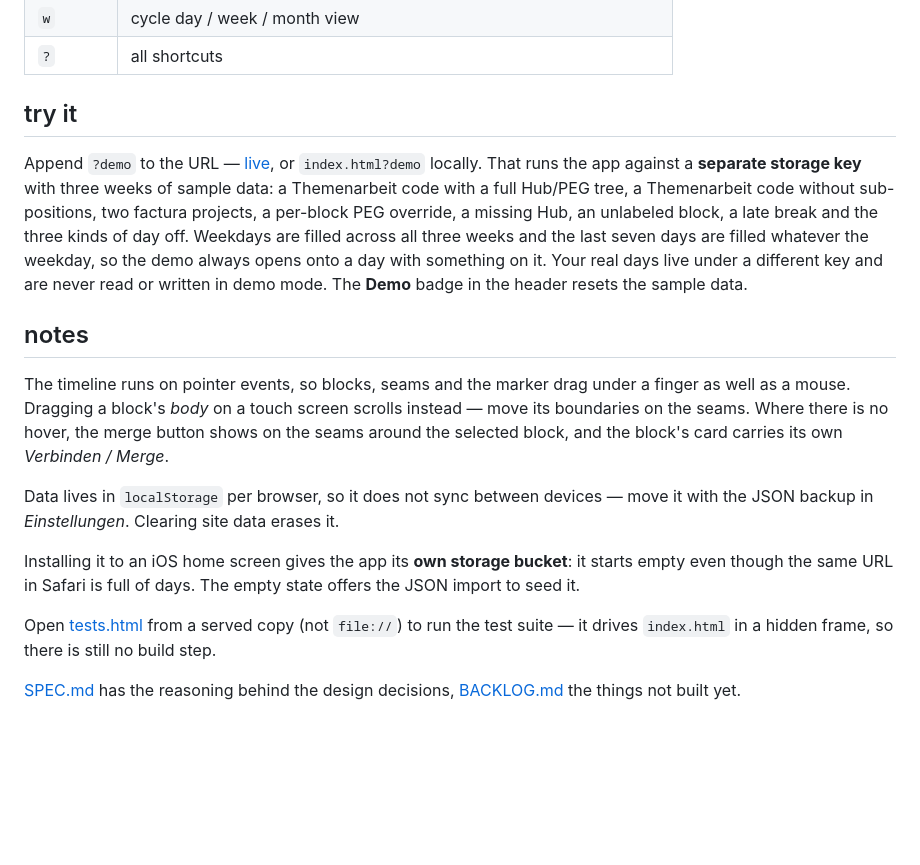
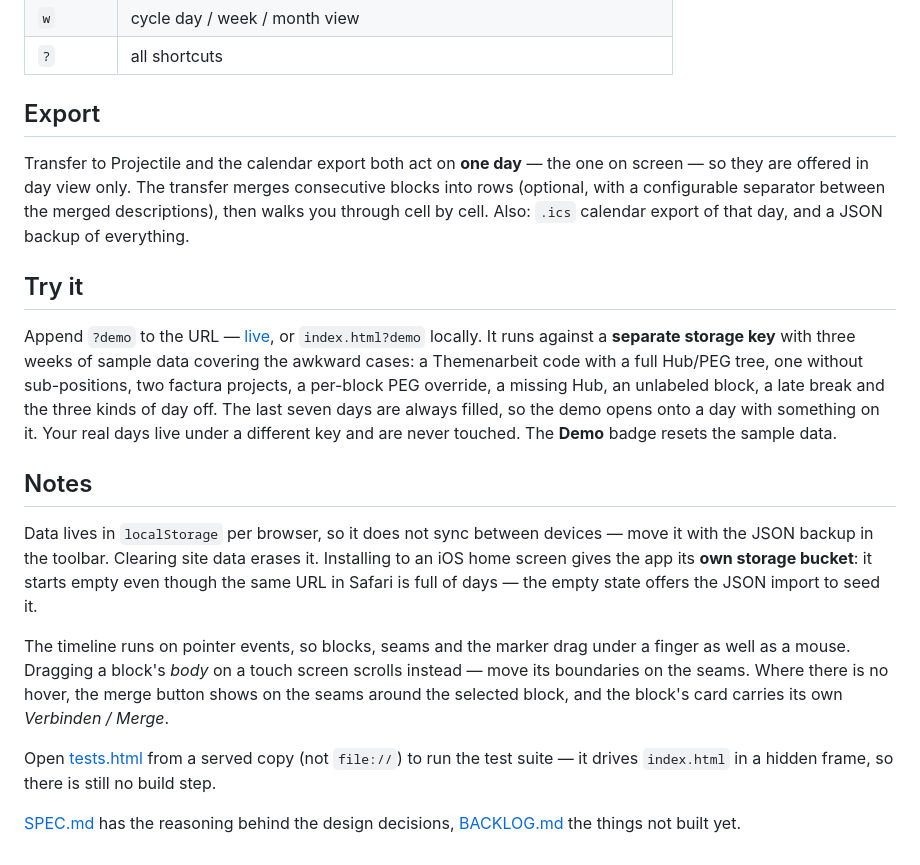
Before and after one commit to moltaire/projector, a Markdown page: README.md, the part around one of its changes. GitHub-like rendering; blank space fills up the shorter version.

```diff
--- a/README.md
+++ b/README.md
@@ -42,21 +68,37 @@ The name is the same joke as *Projectile* (project + suffix), minus the ordnance
 | `w` | cycle day / week / month view |
 | `?` | all shortcuts |
 
-## try it
+## Export
 
-Append `?demo` to the URL — [live](https://moltaire.github.io/projector/?demo), or `index.html?demo` locally. That runs the app against a **separate storage key** with three weeks of sample data: a Themenarbeit code with a full Hub/PEG tree, a Themenarbeit code without sub-positions, two factura projects, a per-block PEG override, a missing Hub, an unlabeled block, a late break and the three kinds of day off. Weekdays are filled across all three weeks and the last seven days are filled whatever the weekday, so the demo always opens onto a day with something on it. Your real days live under a different key and are never read or written in demo mode. The **Demo** badge in the header resets the sample data.
+Transfer to Projectile and the calendar export both act on **one day** — the one on screen — so
+they are offered in day view only. The transfer merges consecutive blocks into rows (optional,
+with a configurable separator between the merged descriptions), then walks you through cell by
+cell. Also: `.ics` calendar export of that day, and a JSON backup of everything.
 
-## notes
+## Try it
 
-The timeline runs on pointer events, so blocks, seams and the marker drag under a finger as
-well as a mouse. Dragging a block's *body* on a touch screen scrolls instead — move its
-boundaries on the seams. Where there is no hover, the merge button shows on the seams around
-the selected block, and the block's card carries its own *Verbinden / Merge*.
+Append `?demo` to the URL — [live](https://moltaire.github.io/projector/?demo), or
+`index.html?demo` locally. It runs against a **separate storage key** with three weeks of sample
+data covering the awkward cases: a Themenarbeit code with a full Hub/PEG tree, one without
+sub-positions, two factura projects, a per-block PEG override, a missing Hub, an unlabeled block,
+a late break and the three kinds of day off. The last seven days are always filled, so the demo
+opens onto a day with something on it. Your real days live under a different key and are never
+touched. The **Demo** badge resets the sample data.
 
-Data lives in `localStorage` per browser, so it does not sync between devices — move it with the JSON backup in *Einstellungen*. Clearing site data erases it.
+## Notes
 
-Installing it to an iOS home screen gives the app its **own storage bucket**: it starts empty even though the same URL in Safari is full of days. The empty state offers the JSON import to seed it.
+Data lives in `localStorage` per browser, so it does not sync between devices — move it with the
+JSON backup in the toolbar. Clearing site data erases it. Installing to an iOS home screen gives
+the app its **own storage bucket**: it starts empty even though the same URL in Safari is full of
+days — the empty state offers the JSON import to seed it.
 
-Open [tests.html](tests.html) from a served copy (not `file://`) to run the test suite — it drives `index.html` in a hidden frame, so there is still no build step.
+The timeline runs on pointer events, so blocks, seams and the marker drag under a finger as well
+as a mouse. Dragging a block's *body* on a touch screen scrolls instead — move its boundaries on
+the seams. Where there is no hover, the merge button shows on the seams around the selected
+block, and the block's card carries its own *Verbinden / Merge*.
 
-[SPEC.md](SPEC.md) has the reasoning behind the design decisions, [BACKLOG.md](BACKLOG.md) the things not built yet.
+Open [tests.html](tests.html) from a served copy (not `file://`) to run the test suite — it
+drives `index.html` in a hidden frame, so there is still no build step.
+
+[SPEC.md](SPEC.md) has the reasoning behind the design decisions, [BACKLOG.md](BACKLOG.md) the
+things not built yet.
```
Also changed, not shown: other parts of README.md (+41 -15 lines).
